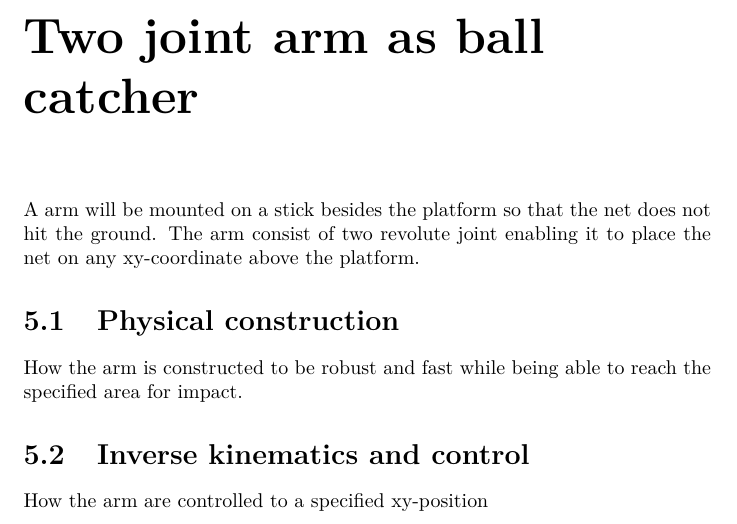
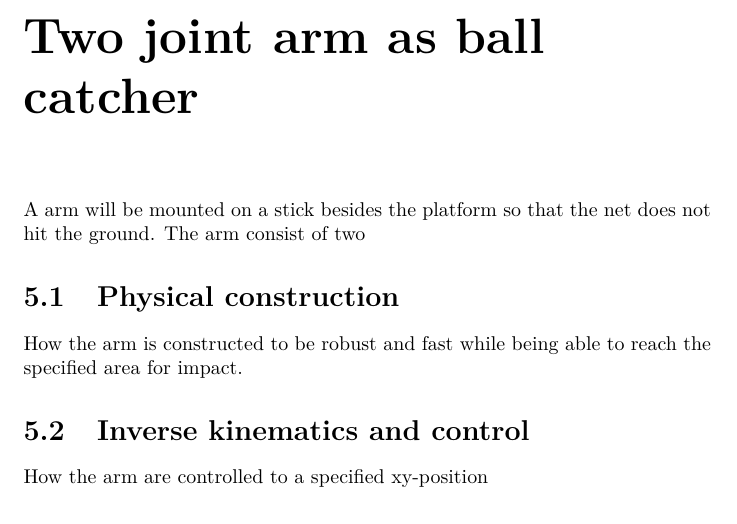
Before and after one commit to ppballcatcher/report, a LaTeX document (report.tex, which reads chapters/catcher/catcher.tex): part of page 12 of 15, cut so that both start at the same text. Compiled offline with pdfLaTeX.

Commit message:
Introducction needs to be finished with the structure description

```diff
--- a/chapters/catcher/catcher.tex
+++ b/chapters/catcher/catcher.tex
@@ -1,6 +1,6 @@
 \chapter{Two joint arm as ball catcher}
 \label{catcherArm}
-A arm will be mounted on a stick besides the platform so that the net does not hit the ground. The arm consist of two revolute joint enabling it to place the net on any xy-coordinate above the platform.
+A arm will be mounted on a stick besides the platform so that the net does not hit the ground. The arm consist of two
 
 \section{Physical construction}
 \label{armConstruction}
```
